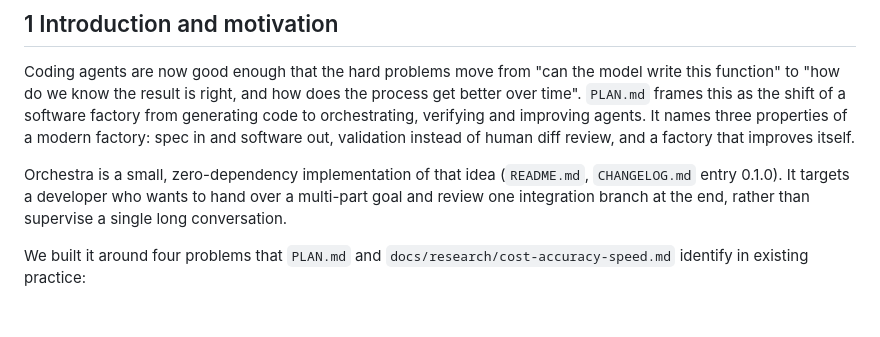
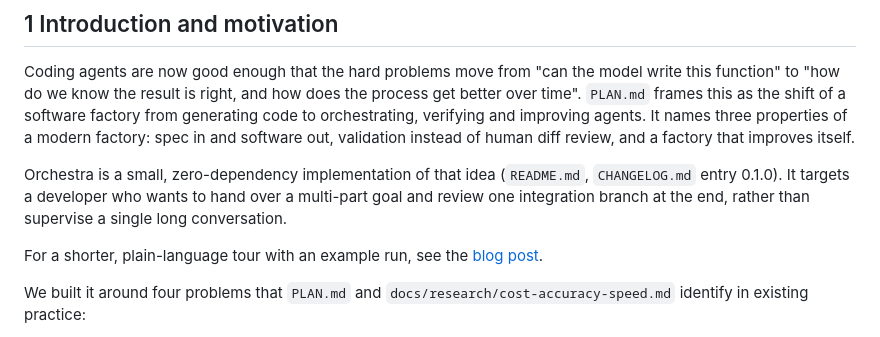
Before and after one commit to deepskpathak/orchestra, a Markdown page: docs/whitepaper-orchestra.md, the part around the change. Rendered like a GitHub page; blank space fills up the shorter version.

Commit message:
docs: link blog post from whitepaper introduction
Co-Authored-By: Claude Sonnet 5.5 <noreply@anthropic.com>

```diff
--- a/docs/whitepaper-orchestra.md
+++ b/docs/whitepaper-orchestra.md
@@ -13,6 +13,8 @@ Orchestra is a command line tool and Claude Code plugin that turns a goal into r
 Coding agents are now good enough that the hard problems move from "can the model write this function" to "how do we know the result is right, and how does the process get better over time". `PLAN.md` frames this as the shift of a software factory from generating code to orchestrating, verifying and improving agents. It names three properties of a modern factory: spec in and software out, validation instead of human diff review, and a factory that improves itself.
 
 Orchestra is a small, zero-dependency implementation of that idea (`README.md`, `CHANGELOG.md` entry 0.1.0). It targets a developer who wants to hand over a multi-part goal and review one integration branch at the end, rather than supervise a single long conversation.
+
+For a shorter, plain-language tour with an example run, see the [blog post](blog/orchestra-substack-post.md).
 
 We built it around four problems that `PLAN.md` and `docs/research/cost-accuracy-speed.md` identify in existing practice:
 
```
